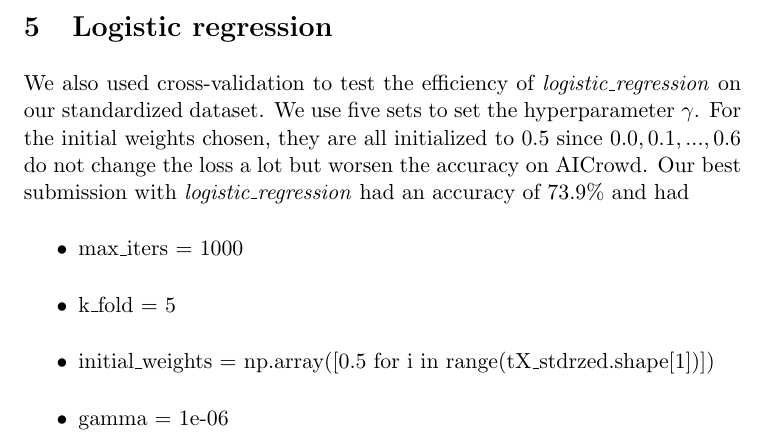
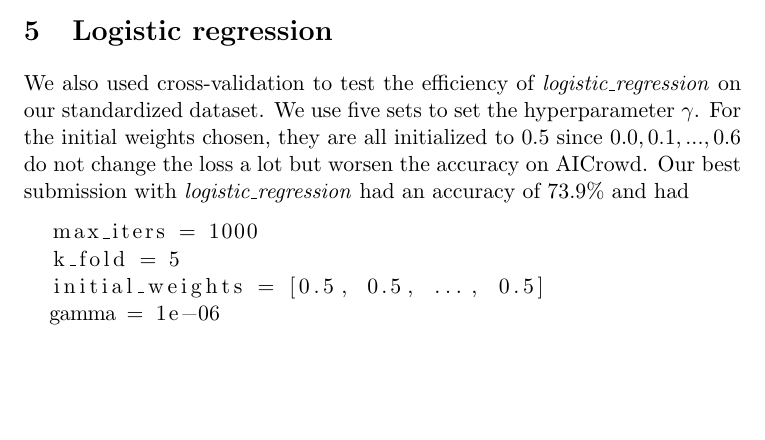
Before and after one commit to samuelchassot/Machine-learning, a LaTeX document (project1/report/proj1_report.tex): part of page 3 of 4, cut so that both start at the same text, the shorter picture padded with empty space. Compiled offline with pdfLaTeX.

Commit message:
formatting

```diff
--- a/project1/report/proj1_report.tex
+++ b/project1/report/proj1_report.tex
@@ -80,12 +80,12 @@ We also used cross-validation to test the efficiency of
 We use five sets to set the hyperparameter $\gamma$.
 For the initial weights chosen, they are all initialized to $0.5$ since $0.0, 0.1, ..., 0.6$ do not change the loss a lot but worsen the accuracy on AICrowd.
 Our best submission with \textit{logistic\_regression} had an accuracy of $73.9\%$ and had
-\begin{itemize}
-  \item max\_iters = 1000
-  \item k\_fold = 5
-  \item initial\_weights = np.array([0.5 for i in range(tX\_stdrzed.shape[1])])
-  \item gamma = 1e-06
-\end{itemize}
+\begin{lstlisting}
+  max_iters = 1000
+  k_fold = 5
+  initial_weights = [0.5, 0.5, ..., 0.5]
+  gamma = 1e-06
+\end{lstlisting}
 
 \begin{figure}[h]
   \includegraphics[width=0.4\textwidth]{raw_data_logistic_regression.png}
```
